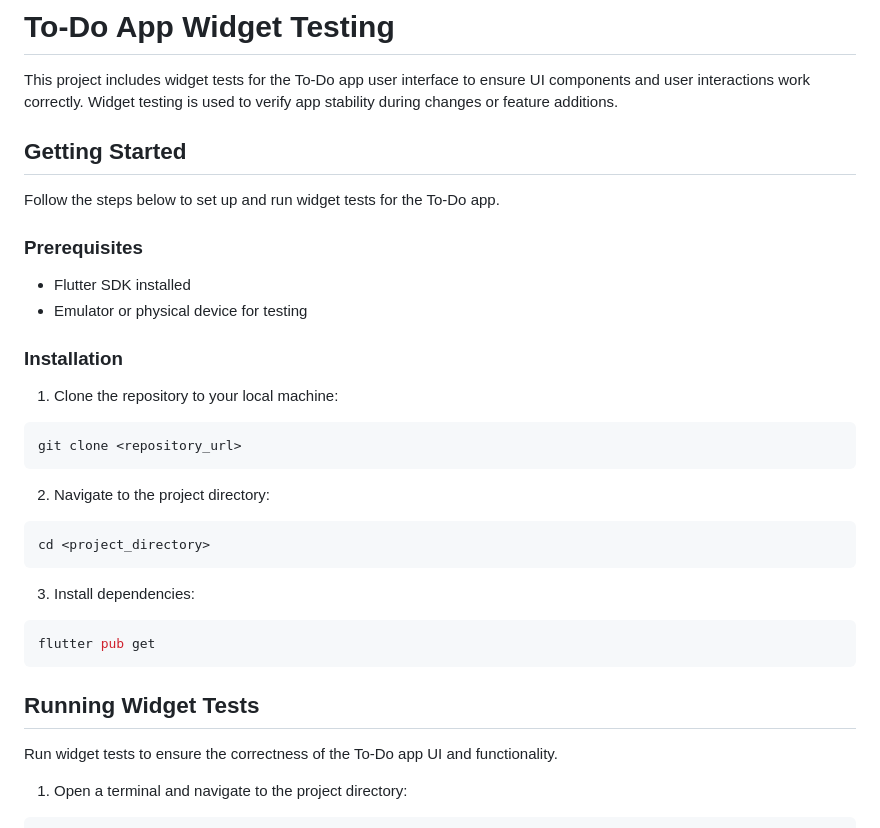
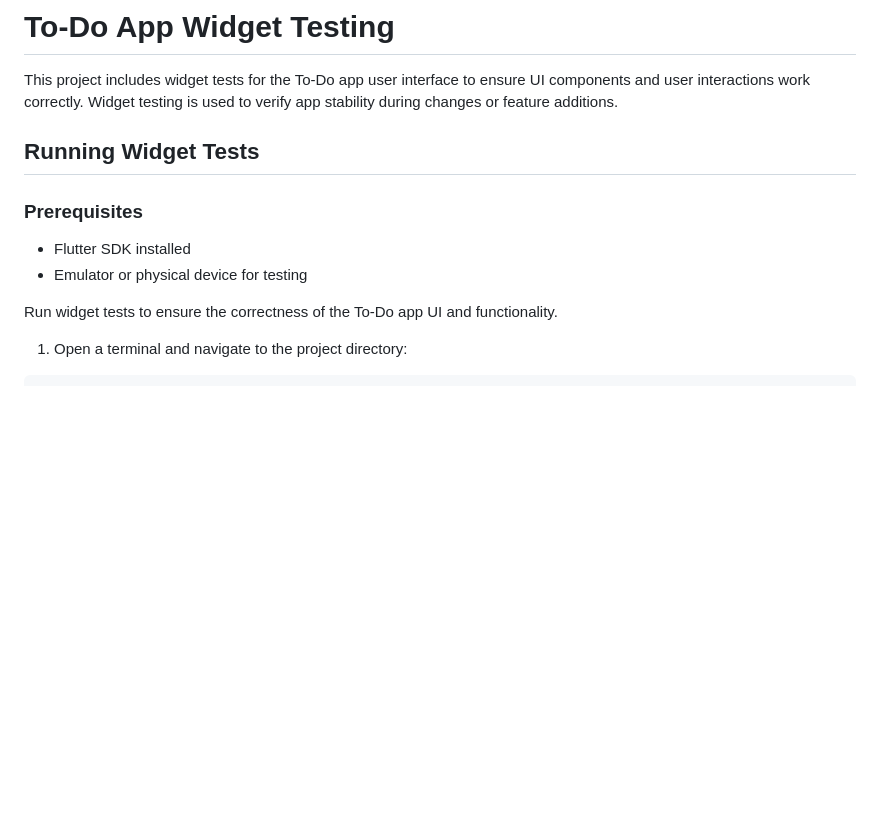
Before and after one commit to dawit-melka/2023-project-phase-mobile-tasks, a Markdown page: on-boarding/06-todo_mobile_app_widget_testing/README.md, the part around the change printed below. Rendered like a GitHub page; blank space fills up the shorter version.

````diff
--- a/on-boarding/06-todo_mobile_app_widget_testing/README.md
+++ b/on-boarding/06-todo_mobile_app_widget_testing/README.md
@@ -2,36 +2,13 @@
 
 This project includes widget tests for the To-Do app user interface to ensure UI components and user interactions work correctly. Widget testing is used to verify app stability during changes or feature additions.
 
-## Getting Started
 
-Follow the steps below to set up and run widget tests for the To-Do app.
+## Running Widget Tests
 
 ### Prerequisites
 
 - Flutter SDK installed
 - Emulator or physical device for testing
-
-### Installation
-
-1. Clone the repository to your local machine:
-
-```bash
-git clone <repository_url>
-```
-
-2. Navigate to the project directory:
-
-```bash
-cd <project_directory>
-```
-
-3. Install dependencies:
-
-```bash
-flutter pub get
-```
-
-## Running Widget Tests
 
 Run widget tests to ensure the correctness of the To-Do app UI and functionality.
 
````
Also changed, not shown: other parts of on-boarding/06-todo_mobile_app_widget_testing/README.md (+4 -4 lines).
